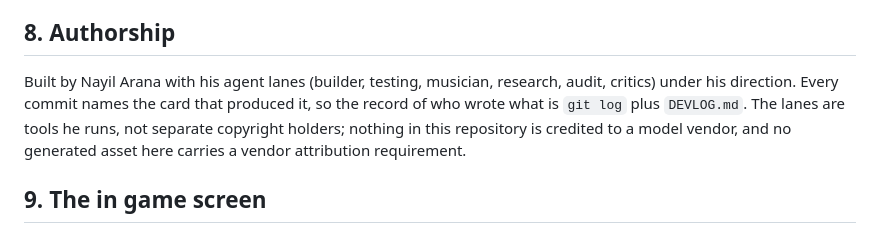
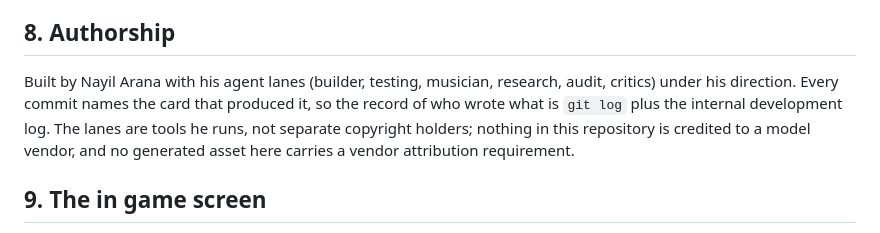
Before and after one commit to NayilRArana/primordial-paradox, a Markdown page: CREDITS.md, the part around the change. Drawn GitHub-style.

```diff
--- a/CREDITS.md
+++ b/CREDITS.md
@@ -131,7 +131,7 @@ future audit does not have to re-derive the question:
 ## 8. Authorship
 
 Built by Nayil Arana with his agent lanes (builder, testing, musician, research, audit, critics) under his direction.
-Every commit names the card that produced it, so the record of who wrote what is `git log` plus `DEVLOG.md`. The lanes
+Every commit names the card that produced it, so the record of who wrote what is `git log` plus the internal development log. The lanes
 are tools he runs, not separate copyright holders; nothing in this repository is credited to a model vendor, and no
 generated asset here carries a vendor attribution requirement.
 
```
Also changed, not shown: README.md (+2 -2 lines).
